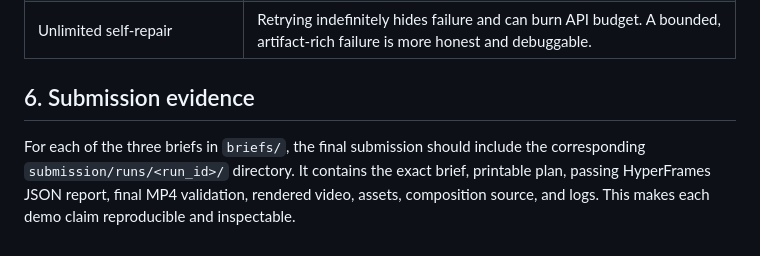
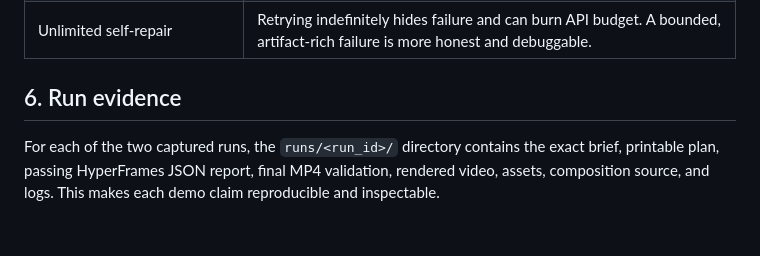
Before and after one commit to varshithreddy39/brief-to-video-HyperFrames, a Markdown page: docs/PLANNING_AND_SYSTEM_DESIGN.md, the part around the change. GitHub-like rendering.

```diff
--- a/docs/PLANNING_AND_SYSTEM_DESIGN.md
+++ b/docs/PLANNING_AND_SYSTEM_DESIGN.md
@@ -141,10 +141,9 @@ The following were intentionally excluded from the 48-hour scope.
 | Arbitrary product screenshots or live SaaS integrations | They add account/secrets management and make deterministic reruns less reliable. Deterministic UI primitives communicate product behavior cleanly. |
 | Unlimited self-repair | Retrying indefinitely hides failure and can burn API budget. A bounded, artifact-rich failure is more honest and debuggable. |
 
-## 6. Submission evidence
+## 6. Run evidence
 
-For each of the three briefs in `briefs/`, the final submission should include
-the corresponding `submission/runs/<run_id>/` directory. It contains the exact
-brief, printable plan, passing HyperFrames JSON report, final MP4 validation,
-rendered video, assets, composition source, and logs. This makes each demo
-claim reproducible and inspectable.
+For each of the two captured runs, the `runs/<run_id>/` directory contains the
+exact brief, printable plan, passing HyperFrames JSON report, final MP4
+validation, rendered video, assets, composition source, and logs. This makes
+each demo claim reproducible and inspectable.
```
Also changed, not shown: README.md (+6 -10 lines).
